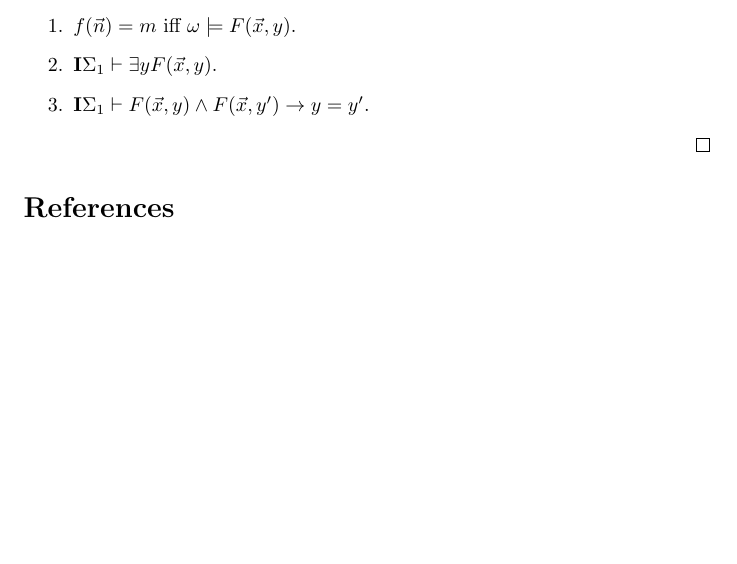
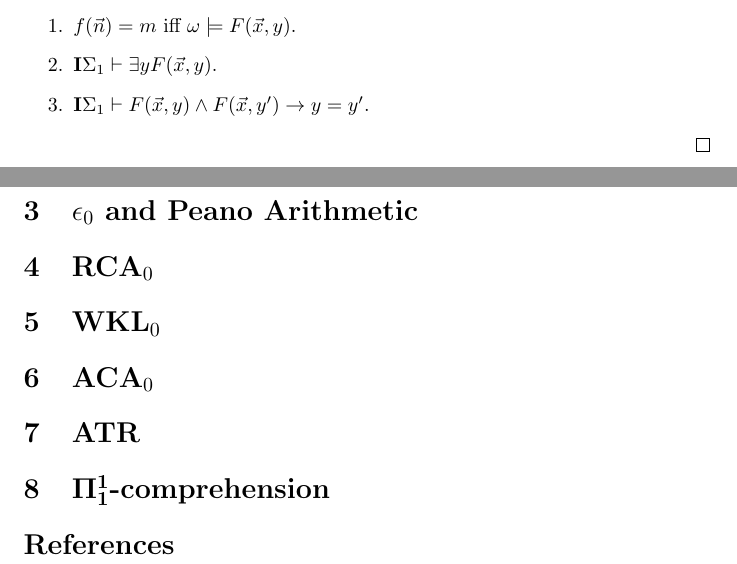
Before and after one commit to DanielRrr/proof-theory, a LaTeX document (Text.tex): part of page 9 of 9 before the commit and two parts of pages 9 and 10 of 10 after it, the two joined at a grey line, cut so that both start at the same text, the shorter picture padded with empty space. Compiled offline with pdfLaTeX.

Commit message:
add contents for the future

```diff
--- a/Text.tex
+++ b/Text.tex
@@ -582,6 +582,18 @@ restructed to $\Sigma_1$ formulas.
 
 \end{proof}
 
+\section{$\epsilon_0$ and Peano Arithmetic}
+
+\section{${\bf RCA}_0$}
+
+\section{${\bf WKL}_0$}
+
+\section{${\bf ACA}_0$}
+
+\section{${\bf ATR}$}
+
+\section{${\bf \Pi_1^1}$-comprehension}
+
 
 \bibliographystyle{alpha}
 \bibliography{Text}
```
Also changed, not shown: Text.pdf.
